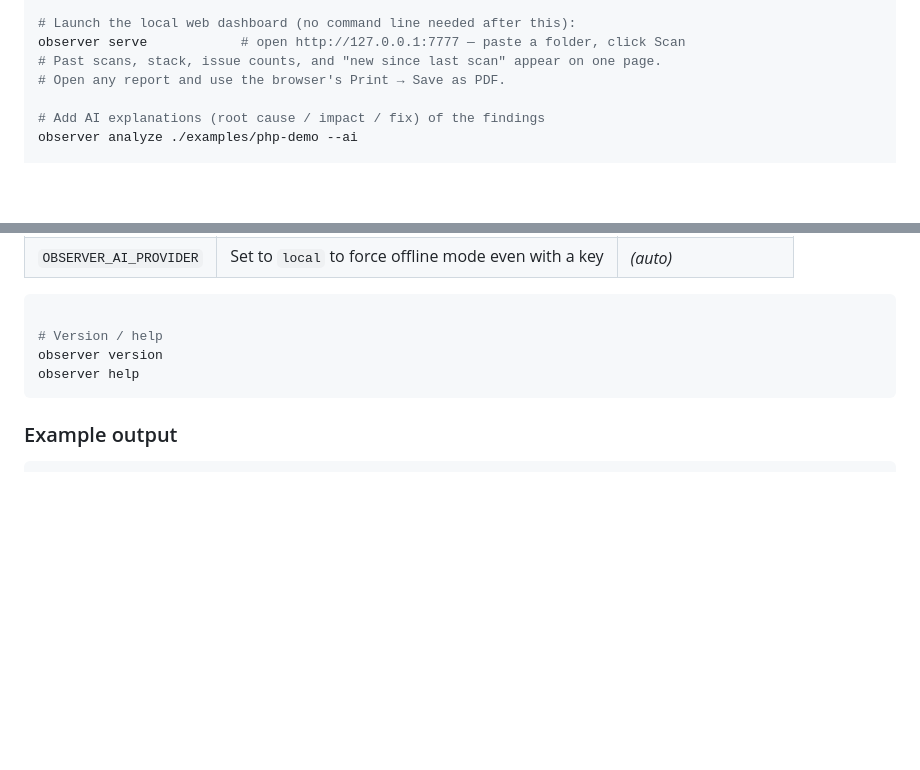
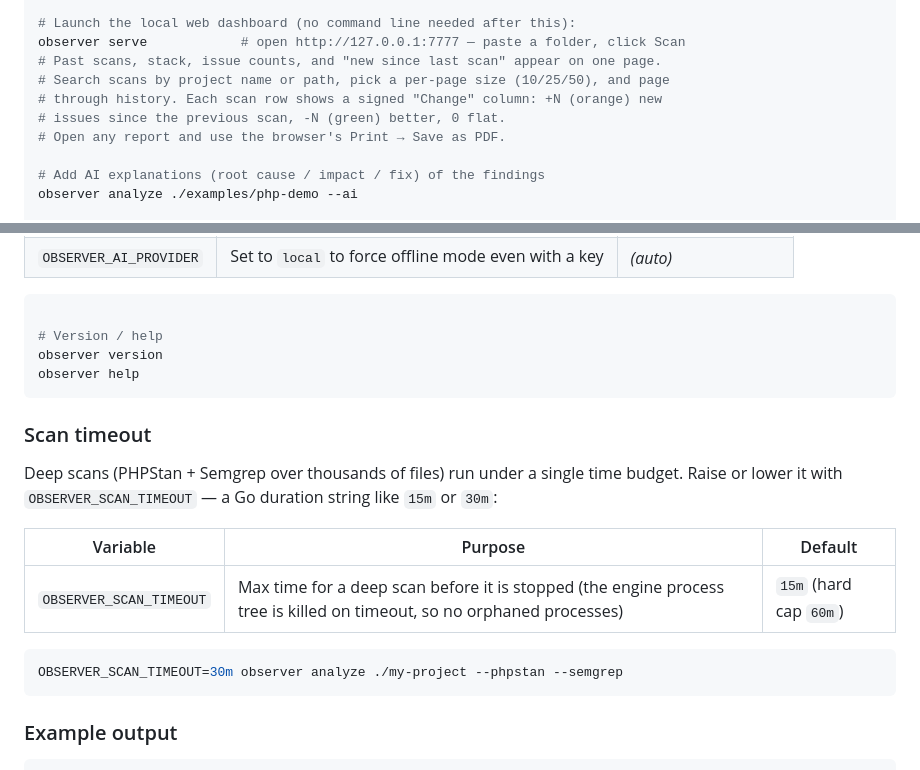
Before and after one commit to sanks205/getobserver, a Markdown page: README.md, 2 parts joined by grey strips. Rendered like a GitHub page; blank space fills up the shorter version.

````diff
--- a/README.md
+++ b/README.md
@@ -262,6 +262,9 @@ observer analyze-log ./examples/php-demo/logs
 # Launch the local web dashboard (no command line needed after this):
 observer serve            # open http://127.0.0.1:7777 — paste a folder, click Scan
 # Past scans, stack, issue counts, and "new since last scan" appear on one page.
+# Search scans by project name or path, pick a per-page size (10/25/50), and page
+# through history. Each scan row shows a signed "Change" column: +N (orange) new
+# issues since the previous scan, -N (green) better, 0 flat.
 # Open any report and use the browser's Print → Save as PDF.
 
 # Add AI explanations (root cause / impact / fix) of the findings
@@ -348,6 +351,19 @@ observer version
 observer help
 ```
 
+### Scan timeout
+
+Deep scans (PHPStan + Semgrep over thousands of files) run under a single time budget.
+Raise or lower it with `OBSERVER_SCAN_TIMEOUT` — a Go duration string like `15m` or `30m`:
+
+| Variable | Purpose | Default |
+|---|---|---|
+| `OBSERVER_SCAN_TIMEOUT` | Max time for a deep scan before it is stopped (the engine process tree is killed on timeout, so no orphaned processes) | `15m` (hard cap `60m`) |
+
+```bash
+OBSERVER_SCAN_TIMEOUT=30m observer analyze ./my-project --phpstan --semgrep
+```
+
 ### Example output
 
 ```
````
